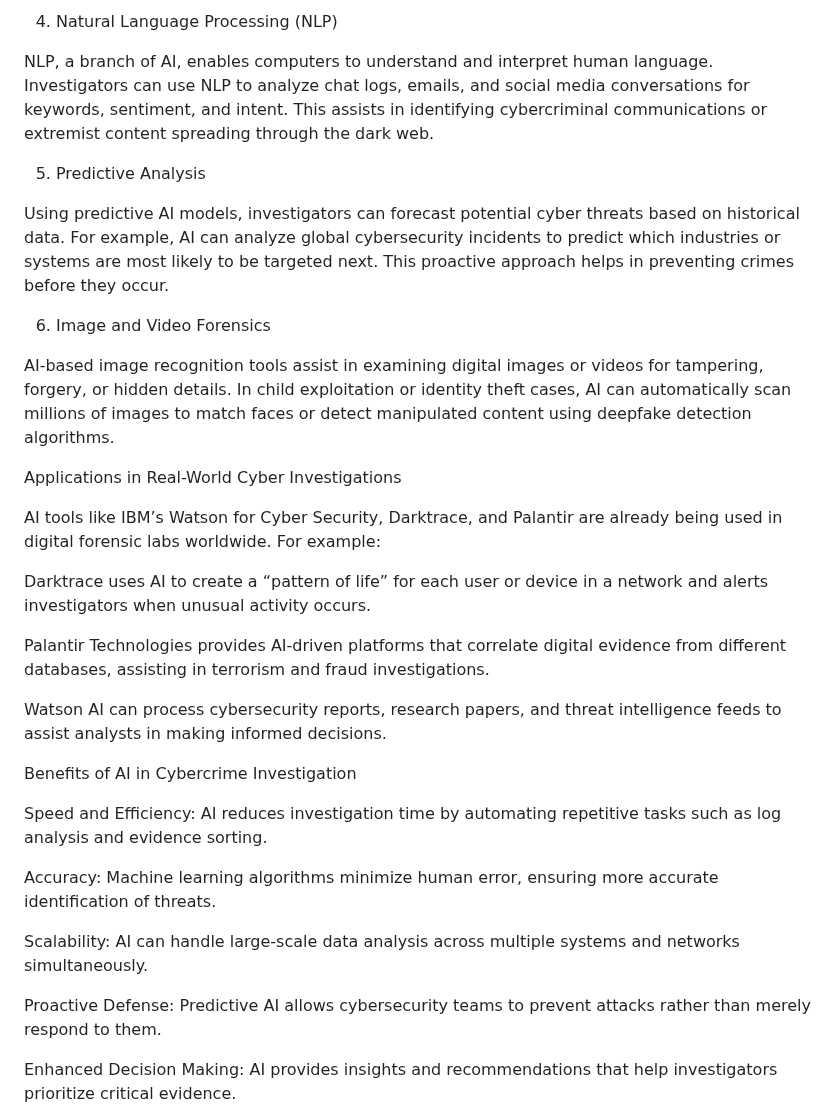
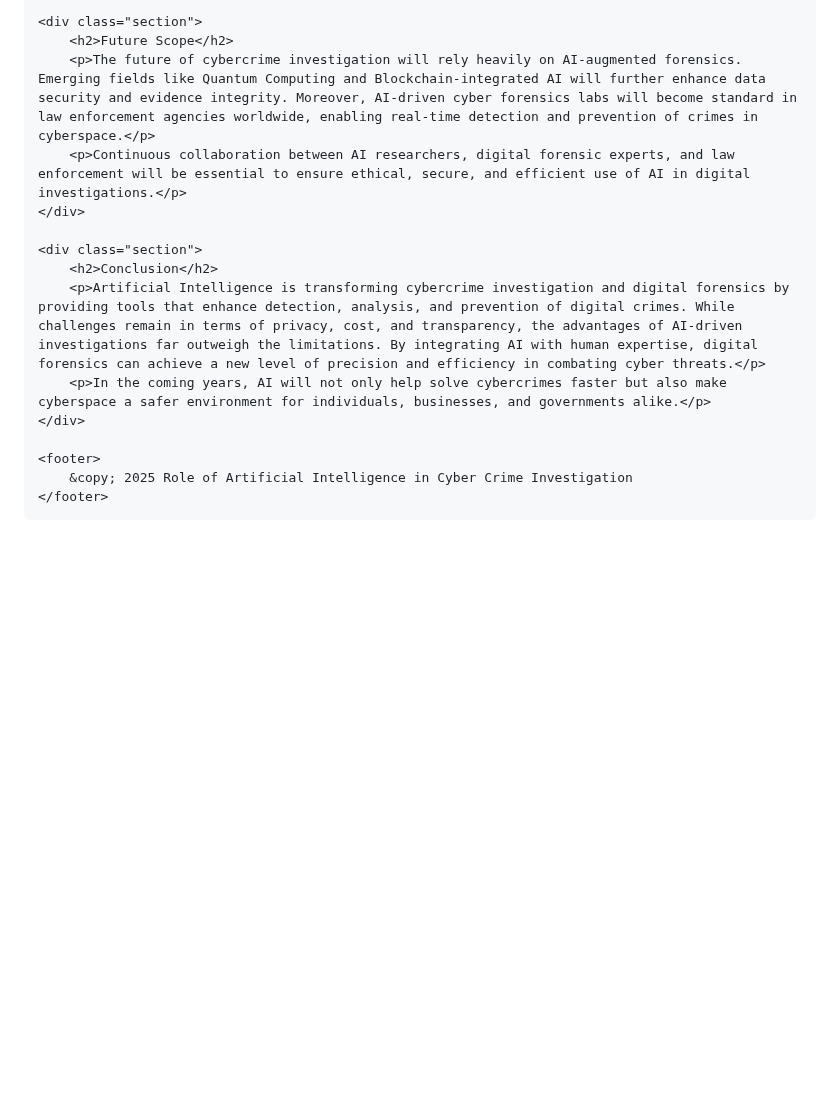
Before and after one commit to yugkakawat/portfolio, a Markdown page: articles/ccidf.md, the part around one of its changes. GitHub-like rendering; blank space fills up the shorter version.

```diff
--- a/articles/ccidf.md
+++ b/articles/ccidf.md
@@ -30,35 +110,17 @@ AI helps correlate evidence from multiple sources. For example, in a phishing ca
 
-4. Natural Language Processing (NLP)
+    <div class="section">
+        <h2>Future Scope</h2>
+        <p>The future of cybercrime investigation will rely heavily on AI-augmented forensics. Emerging fields like Quantum Computing and Blockchain-integrated AI will further enhance data security and evidence integrity. Moreover, AI-driven cyber forensics labs will become standard in law enforcement agencies worldwide, enabling real-time detection and prevention of crimes in cyberspace.</p>
+        <p>Continuous collaboration between AI researchers, digital forensic experts, and law enforcement will be essential to ensure ethical, secure, and efficient use of AI in digital investigations.</p>
+    </div>
 
-NLP, a branch of AI, enables computers to understand and interpret human language. Investigators can use NLP to analyze chat logs, emails, and social media conversations for keywords, sentiment, and intent. This assists in identifying cybercriminal communications or extremist content spreading through the dark web.
+    <div class="section">
+        <h2>Conclusion</h2>
+        <p>Artificial Intelligence is transforming cybercrime investigation and digital forensics by providing tools that enhance detection, analysis, and prevention of digital crimes. While challenges remain in terms of privacy, cost, and transparency, the advantages of AI-driven investigations far outweigh the limitations. By integrating AI with human expertise, digital forensics can achieve a new level of precision and efficiency in combating cyber threats.</p>
+        <p>In the coming years, AI will not only help solve cybercrimes faster but also make cyberspace a safer environment for individuals, businesses, and governments alike.</p>
+    </div>
 
-5. Predictive Analysis
+    <footer>
+        &copy; 2025 Role of Artificial Intelligence in Cyber Crime Investigation
+    </footer>
 
-Using predictive AI models, investigators can forecast potential cyber threats based on historical data. For example, AI can analyze global cybersecurity incidents to predict which industries or systems are most likely to be targeted next. This proactive approach helps in preventing crimes before they occur.
-
-6. Image and Video Forensics
-
-AI-based image recognition tools assist in examining digital images or videos for tampering, forgery, or hidden details. In child exploitation or identity theft cases, AI can automatically scan millions of images to match faces or detect manipulated content using deepfake detection algorithms.
-
-Applications in Real-World Cyber Investigations
-
-AI tools like IBM’s Watson for Cyber Security, Darktrace, and Palantir are already being used in digital forensic labs worldwide. For example:
-
-Darktrace uses AI to create a “pattern of life” for each user or device in a network and alerts investigators when unusual activity occurs.
-
-Palantir Technologies provides AI-driven platforms that correlate digital evidence from different databases, assisting in terrorism and fraud investigations.
-
-Watson AI can process cybersecurity reports, research papers, and threat intelligence feeds to assist analysts in making informed decisions.
-
-Benefits of AI in Cybercrime Investigation
-
-Speed and Efficiency: AI reduces investigation time by automating repetitive tasks such as log analysis and evidence sorting.
-
-Accuracy: Machine learning algorithms minimize human error, ensuring more accurate identification of threats.
-
-Scalability: AI can handle large-scale data analysis across multiple systems and networks simultaneously.
-
-Proactive Defense: Predictive AI allows cybersecurity teams to prevent attacks rather than merely respond to them.
-
-Enhanced Decision Making: AI provides insights and recommendations that help investigators prioritize critical evidence.
-
```
Also changed, not shown: other parts of articles/ccidf.md (+98 -41 lines).
